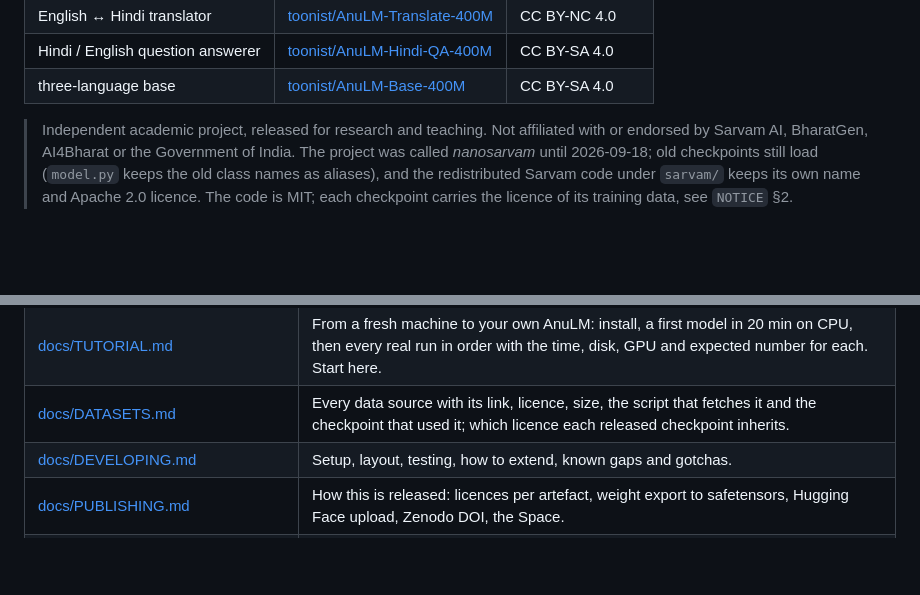
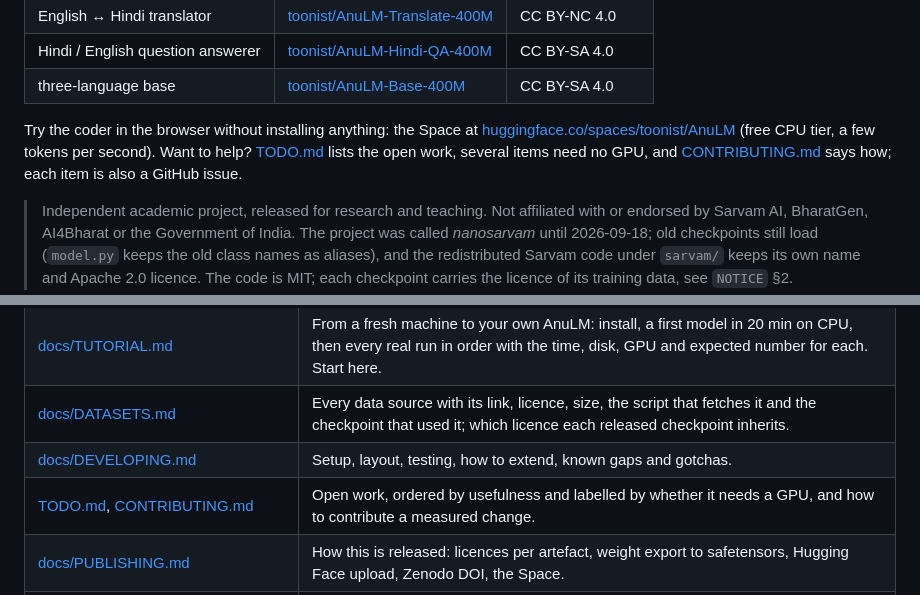
Before and after one commit to MOBIRIZER-TECHNOLOGY/AnuLM, a Markdown page: README.md, 2 parts joined by grey strips. GitHub-like rendering; blank space fills up the shorter version.

Commit message:
README: Space link, to-do and contributing pointers
Co-Authored-By: Claude Fable 5.1 <noreply@anthropic.com>

```diff
--- a/README.md
+++ b/README.md
@@ -16,6 +16,12 @@ answerer. `docs/MODEL_CARD.md` is the one-page summary of the coder;
 | English ↔ Hindi translator | [toonist/AnuLM-Translate-400M](https://huggingface.co/toonist/AnuLM-Translate-400M) | CC BY-NC 4.0 |
 | Hindi / English question answerer | [toonist/AnuLM-Hindi-QA-400M](https://huggingface.co/toonist/AnuLM-Hindi-QA-400M) | CC BY-SA 4.0 |
 | three-language base | [toonist/AnuLM-Base-400M](https://huggingface.co/toonist/AnuLM-Base-400M) | CC BY-SA 4.0 |
+
+Try the coder in the browser without installing anything: the Space at
+[huggingface.co/spaces/toonist/AnuLM](https://huggingface.co/spaces/toonist/AnuLM)
+(free CPU tier, a few tokens per second). Want to help? [TODO.md](TODO.md)
+lists the open work, several items need no GPU, and [CONTRIBUTING.md](CONTRIBUTING.md)
+says how; each item is also a GitHub issue.
 
 > Independent academic project, released for research and teaching. Not
 > affiliated with or endorsed by Sarvam AI, BharatGen, AI4Bharat or the
@@ -64,6 +70,7 @@ CPU wheel silently reports cuda unavailable.
 | [docs/TUTORIAL.md](docs/TUTORIAL.md) | From a fresh machine to your own AnuLM: install, a first model in 20 min on CPU, then every real run in order with the time, disk, GPU and expected number for each. Start here. |
 | [docs/DATASETS.md](docs/DATASETS.md) | Every data source with its link, licence, size, the script that fetches it and the checkpoint that used it; which licence each released checkpoint inherits. |
 | [docs/DEVELOPING.md](docs/DEVELOPING.md) | Setup, layout, testing, how to extend, known gaps and gotchas. |
+| [TODO.md](TODO.md), [CONTRIBUTING.md](CONTRIBUTING.md) | Open work, ordered by usefulness and labelled by whether it needs a GPU, and how to contribute a measured change. |
 | [docs/PUBLISHING.md](docs/PUBLISHING.md) | How this is released: licences per artefact, weight export to safetensors, Hugging Face upload, Zenodo DOI, the Space. |
 | [docs/TRANSLATE_PLAN.md](docs/TRANSLATE_PLAN.md), [docs/CODER_PLAN.md](docs/CODER_PLAN.md) | The two demo plans, with status: both finished. Translation is scored on FLORES-200; the coder ran its 700k steps, was instruction-tuned, and is served by `serve.py`. |
 | [experiments/README.md](experiments/README.md) | One script per results section from §9 on, and how to resume the long ones. |
```
